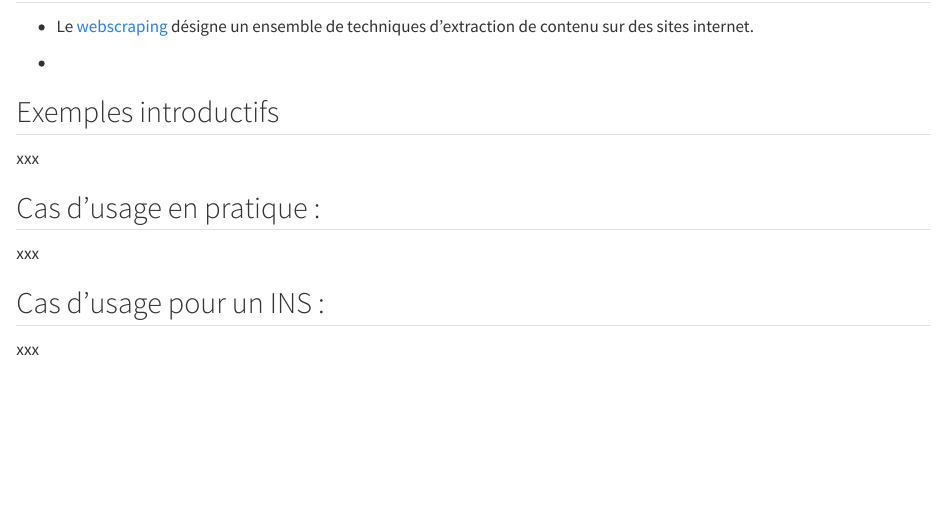
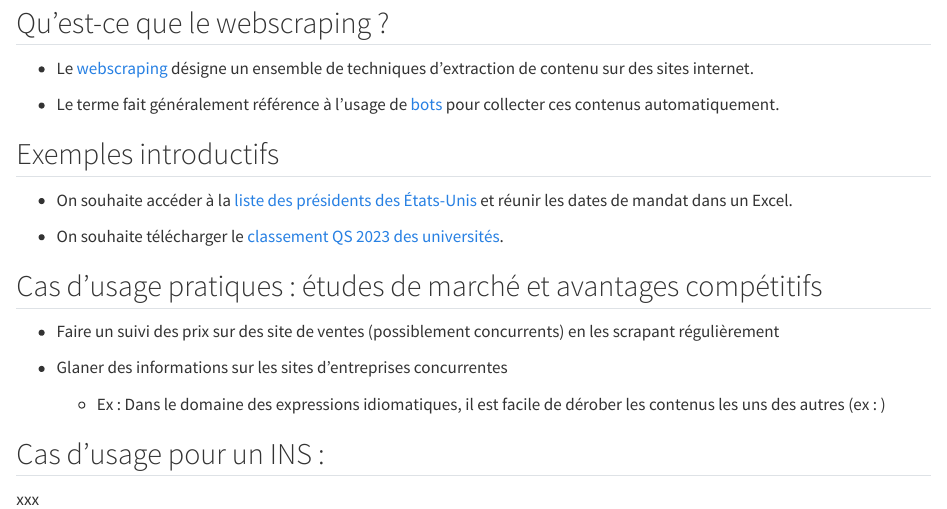
Before and after one commit to InseeFrLab/formation-webscraping, a Quarto document (slides/sections/01_Introduction/01_01_introduction.qmd): the page in a window 1100 px wide, from 60 px down before the commit and from 10 px down after it. Rendered offline with R 4.5, knitr and Pandoc in place of Quarto, with nearby package versions.

Commit message:
begin intro

```diff
--- a/slides/sections/01_Introduction/01_01_introduction.qmd
+++ b/slides/sections/01_Introduction/01_01_introduction.qmd
@@ -1,16 +1,24 @@
 ## Qu'est-ce que le webscraping ?
 
-- Le [webscraping](https://fr.wikipedia.org/wiki/Web_scraping) désigne un ensemble de techniques d'extraction de contenu sur des sites internet.
+- Le [webscraping](https://en.wikipedia.org/wiki/Web_scraping) désigne un ensemble de techniques d'extraction de contenu sur des sites internet.
 
--
+- Le terme fait généralement référence à l'usage de [bots](https://en.wikipedia.org/wiki/Internet_bot) pour collecter ces contenus automatiquement.
+
 
 ## Exemples introductifs
 
-xxx
+- On souhaite accéder à la [liste des présidents des États-Unis](https://fr.wikipedia.org/wiki/Liste_des_pr%C3%A9sidents_des_%C3%89tats-Unis) et réunir les dates de mandat dans un Excel.
 
-## Cas d'usage en pratique :
+- On souhaite télécharger le [classement QS 2023 des universités](https://www.universityrankings.ch/results/QS/2023).
 
-xxx
+
+## Cas d'usage pratiques : études de marché et avantages compétitifs
+
+- Faire un suivi des prix sur des site de ventes (possiblement concurrents) en les scrapant régulièrement
+
+- Glaner des informations sur les sites d'entreprises concurrentes
+    - Ex : Dans le domaine des expressions idiomatiques, il est facile de dérober les contenus les uns des autres (ex : )
+
 
 ## Cas d'usage pour un INS :
 
```
